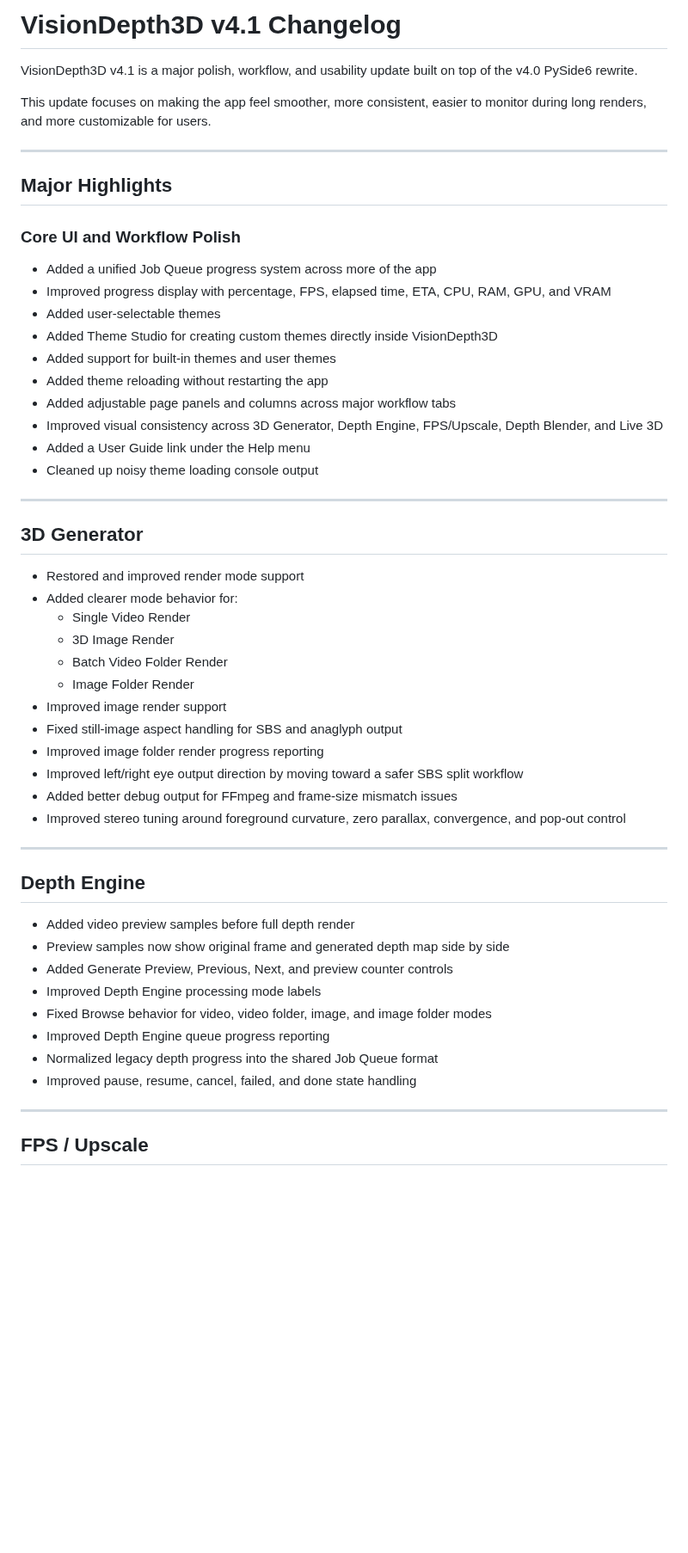
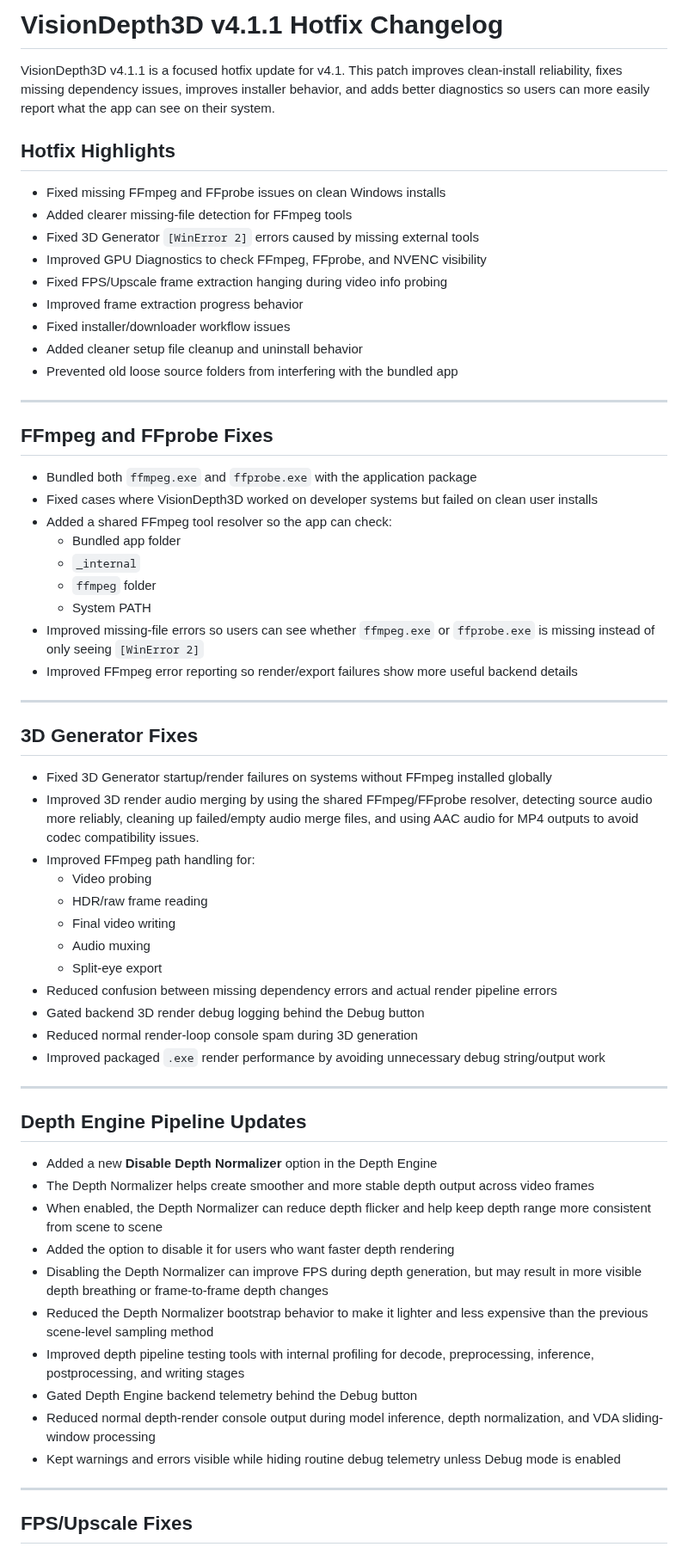
Before and after one commit to VisionDepth/VisionDepth3D, a Markdown page: changelog.md, the part around one of its changes. Shown at 86% size. Drawn GitHub-style; blank space fills up the shorter version.

Commit message:
Update changelog for v4.1.1 hotfix release
This hotfix improves installation reliability, fixes missing dependencies, enhances installer behavior, and adds better diagnostics for user reporting.

```diff
--- a/changelog.md
+++ b/changelog.md
@@ -1,57 +1,66 @@
-# VisionDepth3D v4.1 Changelog
+# VisionDepth3D v4.1.1 Hotfix Changelog
 
-VisionDepth3D v4.1 is a major polish, workflow, and usability update built on top of the v4.0 PySide6 rewrite.
+VisionDepth3D v4.1.1 is a focused hotfix update for v4.1. This patch improves clean-install reliability, fixes missing dependency issues, improves installer behavior, and adds better diagnostics so users can more easily report what the app can see on their system.
 
-This update focuses on making the app feel smoother, more consistent, easier to monitor during long renders, and more customizable for users.
+## Hotfix Highlights
+
+- Fixed missing FFmpeg and FFprobe issues on clean Windows installs
+- Added clearer missing-file detection for FFmpeg tools
+- Fixed 3D Generator `[WinError 2]` errors caused by missing external tools
+- Improved GPU Diagnostics to check FFmpeg, FFprobe, and NVENC visibility
+- Fixed FPS/Upscale frame extraction hanging during video info probing
+- Improved frame extraction progress behavior
+- Fixed installer/downloader workflow issues
+- Added cleaner setup file cleanup and uninstall behavior
+- Prevented old loose source folders from interfering with the bundled app
 
 ---
 
-## Major Highlights
+## FFmpeg and FFprobe Fixes
 
-### Core UI and Workflow Polish
-
-- Added a unified Job Queue progress system across more of the app
-- Improved progress display with percentage, FPS, elapsed time, ETA, CPU, RAM, GPU, and VRAM
-- Added user-selectable themes
-- Added Theme Studio for creating custom themes directly inside VisionDepth3D
-- Added support for built-in themes and user themes
-- Added theme reloading without restarting the app
-- Added adjustable page panels and columns across major workflow tabs
-- Improved visual consistency across 3D Generator, Depth Engine, FPS/Upscale, Depth Blender, and Live 3D
-- Added a User Guide link under the Help menu
-- Cleaned up noisy theme loading console output
+- Bundled both `ffmpeg.exe` and `ffprobe.exe` with the application package
+- Fixed cases where VisionDepth3D worked on developer systems but failed on clean user installs
+- Added a shared FFmpeg tool resolver so the app can check:
+  - Bundled app folder
+  - `_internal`
+  - `ffmpeg` folder
+  - System PATH
+- Improved missing-file errors so users can see whether `ffmpeg.exe` or `ffprobe.exe` is missing instead of only seeing `[WinError 2]`
+- Improved FFmpeg error reporting so render/export failures show more useful backend details
 
 ---
 
-## 3D Generator
+## 3D Generator Fixes
 
-- Restored and improved render mode support
-- Added clearer mode behavior for:
-  - Single Video Render
-  - 3D Image Render
-  - Batch Video Folder Render
-  - Image Folder Render
-- Improved image render support
-- Fixed still-image aspect handling for SBS and anaglyph output
-- Improved image folder render progress reporting
-- Improved left/right eye output direction by moving toward a safer SBS split workflow
-- Added better debug output for FFmpeg and frame-size mismatch issues
-- Improved stereo tuning around foreground curvature, zero parallax, convergence, and pop-out control
+- Fixed 3D Generator startup/render failures on systems without FFmpeg installed globally
+- Improved 3D render audio merging by using the shared FFmpeg/FFprobe resolver, detecting source audio more reliably, cleaning up failed/empty audio merge files, and using AAC audio for MP4 outputs to avoid codec compatibility issues.
+- Improved FFmpeg path handling for:
+  - Video probing
+  - HDR/raw frame reading
+  - Final video writing
+  - Audio muxing
+  - Split-eye export
+- Reduced confusion between missing dependency errors and actual render pipeline errors
+- Gated backend 3D render debug logging behind the Debug button
+- Reduced normal render-loop console spam during 3D generation
+- Improved packaged `.exe` render performance by avoiding unnecessary debug string/output work
 
 ---
 
-## Depth Engine
+## Depth Engine Pipeline Updates
 
-- Added video preview samples before full depth render
-- Preview samples now show original frame and generated depth map side by side
-- Added Generate Preview, Previous, Next, and preview counter controls
-- Improved Depth Engine processing mode labels
-- Fixed Browse behavior for video, video folder, image, and image folder modes
-- Improved Depth Engine queue progress reporting
-- Normalized legacy depth progress into the shared Job Queue format
-- Improved pause, resume, cancel, failed, and done state handling
+- Added a new **Disable Depth Normalizer** option in the Depth Engine
+- The Depth Normalizer helps create smoother and more stable depth output across video frames
+- When enabled, the Depth Normalizer can reduce depth flicker and help keep depth range more consistent from scene to scene
+- Added the option to disable it for users who want faster depth rendering
+- Disabling the Depth Normalizer can improve FPS during depth generation, but may result in more visible depth breathing or frame-to-frame depth changes
+- Reduced the Depth Normalizer bootstrap behavior to make it lighter and less expensive than the previous scene-level sampling method
+- Improved depth pipeline testing tools with internal profiling for decode, preprocessing, inference, postprocessing, and writing stages
+- Gated Depth Engine backend telemetry behind the Debug button
+- Reduced normal depth-render console output during model inference, depth normalization, and VDA sliding-window processing
+- Kept warnings and errors visible while hiding routine debug telemetry unless Debug mode is enabled
 
 ---
 
-## FPS / Upscale
+## FPS/Upscale Fixes
 
```
Also changed, not shown: other parts of changelog.md (+54 -57 lines).
